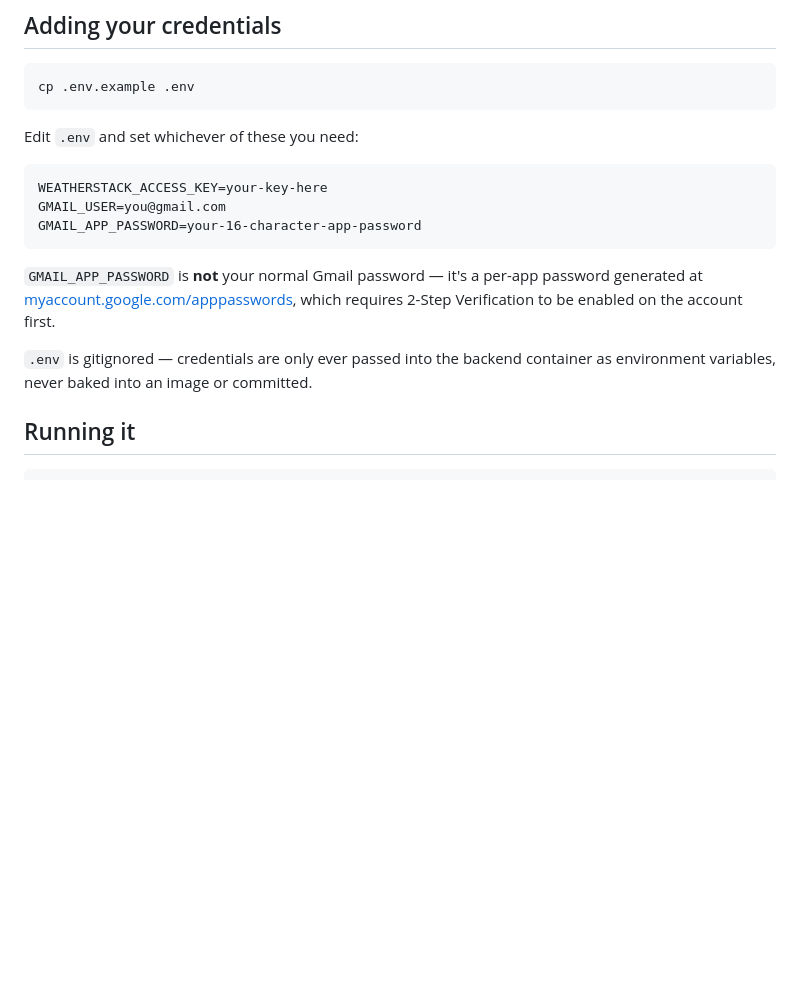
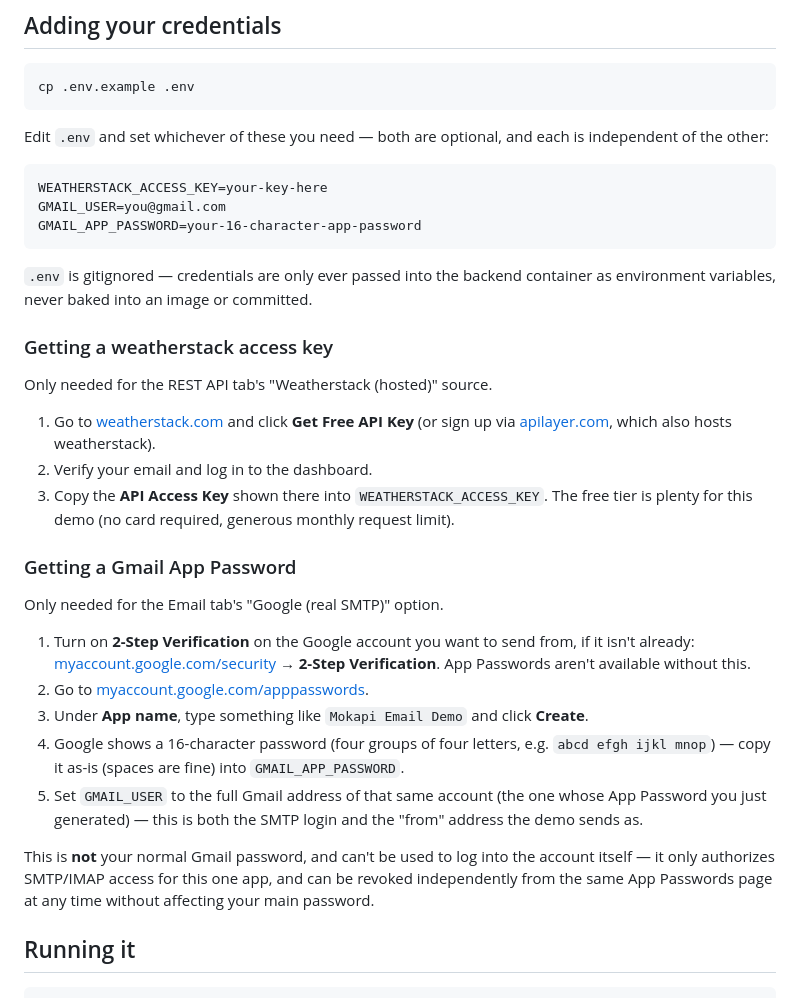
Before and after one commit to NateDogg12501/MokapiExample, a Markdown page: README.md, the part around the change. GitHub-like rendering; blank space fills up the shorter version.

Commit message:
Document how to get weatherstack and Gmail credentials
Adds step-by-step instructions for obtaining a weatherstack access key
and a Gmail App Password, so the "hosted"/"Google" options in each tab
are self-service instead of just naming the env vars to fill in.

````diff
--- a/README.md
+++ b/README.md
@@ -99,7 +99,8 @@ scenario-specific behavior in plain JavaScript. That means:
 cp .env.example .env
 ```
 
-Edit `.env` and set whichever of these you need:
+Edit `.env` and set whichever of these you need — both are optional, and
+each is independent of the other:
 
 ```
 WEATHERSTACK_ACCESS_KEY=your-key-here
@@ -107,13 +108,42 @@ GMAIL_USER=you@gmail.com
 GMAIL_APP_PASSWORD=your-16-character-app-password
 ```
 
-`GMAIL_APP_PASSWORD` is **not** your normal Gmail password — it's a
-per-app password generated at
-[myaccount.google.com/apppasswords](https://myaccount.google.com/apppasswords),
-which requires 2-Step Verification to be enabled on the account first.
-
 `.env` is gitignored — credentials are only ever passed into the backend
 container as environment variables, never baked into an image or committed.
+
+### Getting a weatherstack access key
+
+Only needed for the REST API tab's "Weatherstack (hosted)" source.
+
+1. Go to [weatherstack.com](https://weatherstack.com/) and click **Get Free
+   API Key** (or sign up via [apilayer.com](https://apilayer.com/), which
+   also hosts weatherstack).
+2. Verify your email and log in to the dashboard.
+3. Copy the **API Access Key** shown there into `WEATHERSTACK_ACCESS_KEY`.
+   The free tier is plenty for this demo (no card required, generous
+   monthly request limit).
+
+### Getting a Gmail App Password
+
+Only needed for the Email tab's "Google (real SMTP)" option.
+
+1. Turn on **2-Step Verification** on the Google account you want to send
+   from, if it isn't already: [myaccount.google.com/security](https://myaccount.google.com/security) →
+   **2-Step Verification**. App Passwords aren't available without this.
+2. Go to [myaccount.google.com/apppasswords](https://myaccount.google.com/apppasswords).
+3. Under **App name**, type something like `Mokapi Email Demo` and click
+   **Create**.
+4. Google shows a 16-character password (four groups of four letters, e.g.
+   `abcd efgh ijkl mnop`) — copy it as-is (spaces are fine) into
+   `GMAIL_APP_PASSWORD`.
+5. Set `GMAIL_USER` to the full Gmail address of that same account (the one
+   whose App Password you just generated) — this is both the SMTP login and
+   the "from" address the demo sends as.
+
+This is **not** your normal Gmail password, and can't be used to log into
+the account itself — it only authorizes SMTP/IMAP access for this one app,
+and can be revoked independently from the same App Passwords page at any
+time without affecting your main password.
 
 ## Running it
 
````
